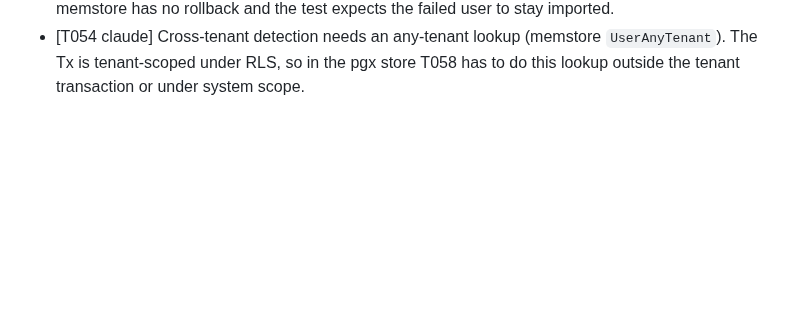
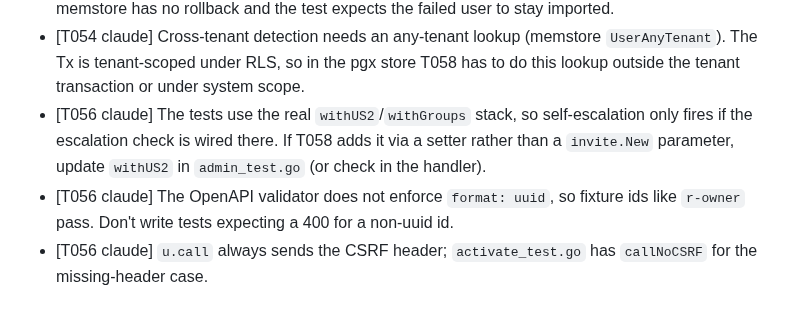
Before and after one commit to go-tangra/go-tangra, a Markdown page: docs/memory/AGENT_MEMORY.md, the part around one of its changes. GitHub-like rendering; blank space fills up the shorter version.

```diff
--- a/docs/memory/AGENT_MEMORY.md
+++ b/docs/memory/AGENT_MEMORY.md
@@ -162,3 +159,6 @@
 - [T053 claude] A throwaway implementation that passes the whole authz package: guard `Require(ctx, tenantID)` → `RolesByID(dedupe(ids))` → return nil for owners → `owner`/`admin` slug gives `ErrSelfEscalation` → collect `RolePermissions` → `NewEscalation(a.authz).MayGrant`. `AssignRoles` must keep skipping roles the target already has before calling it.
 - [T054 claude] The tests put `failingStore` in place of `svc.st`. It embeds `*memstore.Store` and passes itself as the Tx, so the per-user Tx calls must go through the `raw any` Tx given by `Atomic`, not through `s.st` directly. The invitation insert must also come before `UpdateUserStatus`, because memstore has no rollback and the test expects the failed user to stay imported.
 - [T054 claude] Cross-tenant detection needs an any-tenant lookup (memstore `UserAnyTenant`). The Tx is tenant-scoped under RLS, so in the pgx store T058 has to do this lookup outside the tenant transaction or under system scope.
+- [T056 claude] The tests use the real `withUS2`/`withGroups` stack, so self-escalation only fires if the escalation check is wired there. If T058 adds it via a setter rather than a `invite.New` parameter, update `withUS2` in `admin_test.go` (or check in the handler).
+- [T056 claude] The OpenAPI validator does not enforce `format: uuid`, so fixture ids like `r-owner` pass. Don't write tests expecting a 400 for a non-uuid id.
+- [T056 claude] `u.call` always sends the CSRF header; `activate_test.go` has `callNoCSRF` for the missing-header case.
```
Also changed, not shown: other parts of docs/memory/AGENT_MEMORY.md (+10 -13 lines).
